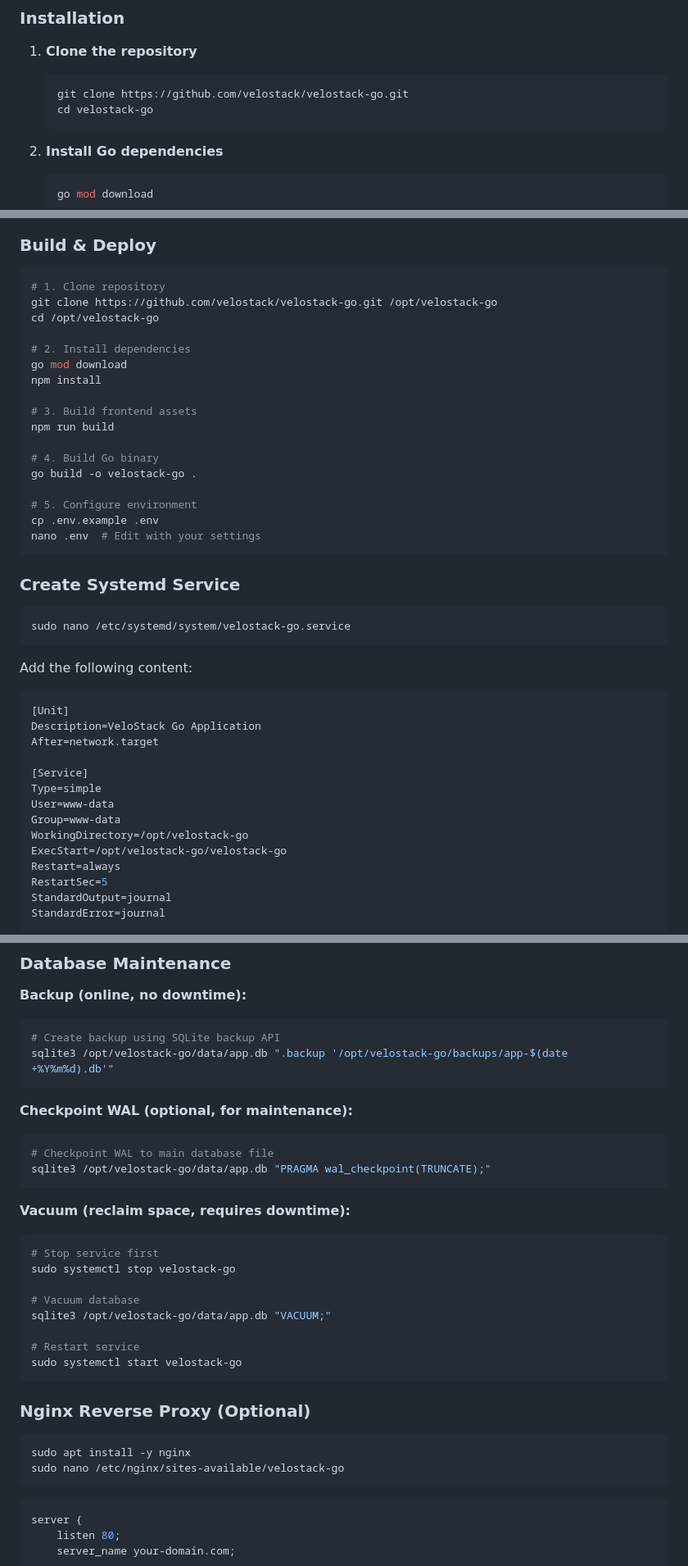
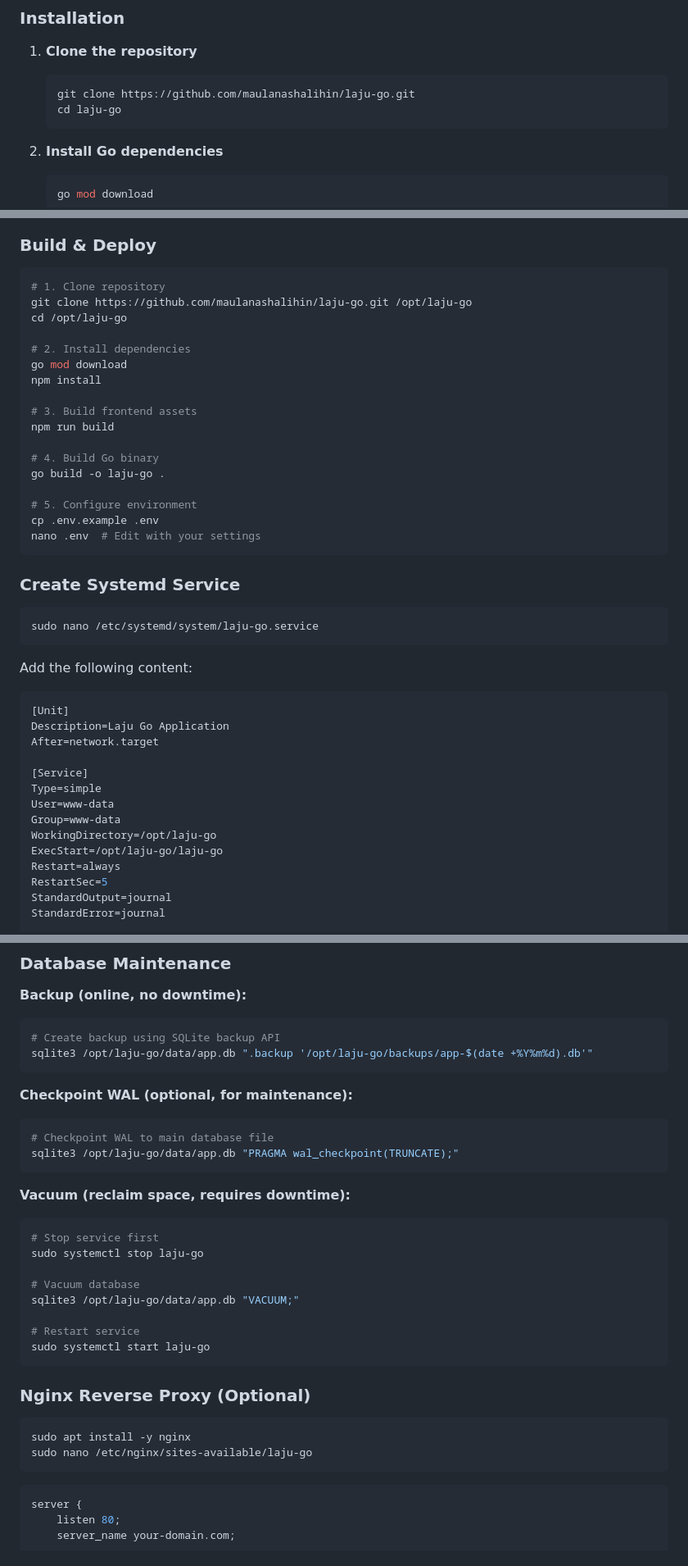
Before and after one commit to maulanashalihin/laju-go, a Markdown page: README.md, 3 parts joined by grey strips. Shown at 82% size. Drawn GitHub-style.

Commit message:
Update README.md with laju-go project name
Co-authored-by: Qwen-Coder <qwen-coder@alibabacloud.com>

````diff
--- a/README.md
+++ b/README.md
@@ -83,8 +83,8 @@ velostack-go/
 
 1. **Clone the repository**
    ```bash
-   git clone https://github.com/velostack/velostack-go.git
-   cd velostack-go
+   git clone https://github.com/maulanashalihin/laju-go.git
+   cd laju-go
    ```
 
 2. **Install Go dependencies**
@@ -227,8 +227,8 @@ sudo apt install -y nodejs
 
 ```bash
 # 1. Clone repository
-git clone https://github.com/velostack/velostack-go.git /opt/velostack-go
-cd /opt/velostack-go
+git clone https://github.com/maulanashalihin/laju-go.git /opt/laju-go
+cd /opt/laju-go
 
 # 2. Install dependencies
 go mod download
@@ -238,7 +238,7 @@ npm install
 npm run build
 
 # 4. Build Go binary
-go build -o velostack-go .
+go build -o laju-go .
 
 # 5. Configure environment
 cp .env.example .env
@@ -248,22 +248,22 @@ nano .env  # Edit with your settings
 ### Create Systemd Service
 
 ```bash
-sudo nano /etc/systemd/system/velostack-go.service
+sudo nano /etc/systemd/system/laju-go.service
 ```
 
 Add the following content:
 
 ```ini
 [Unit]
-Description=VeloStack Go Application
+Description=Laju Go Application
 After=network.target
 
 [Service]
 Type=simple
 User=www-data
 Group=www-data
-WorkingDirectory=/opt/velostack-go
-ExecStart=/opt/velostack-go/velostack-go
+WorkingDirectory=/opt/laju-go
+ExecStart=/opt/laju-go/laju-go
 Restart=always
 RestartSec=5
 StandardOutput=journal
@@ -333,34 +333,34 @@ The application includes the following SQLite optimizations:
 
 ```bash
 # Create backup using SQLite backup API
-sqlite3 /opt/velostack-go/data/app.db ".backup '/opt/velostack-go/backups/app-$(date +%Y%m%d).db'"
+sqlite3 /opt/laju-go/data/app.db ".backup '/opt/laju-go/backups/app-$(date +%Y%m%d).db'"
 ```
 
 **Checkpoint WAL (optional, for maintenance):**
 
 ```bash
 # Checkpoint WAL to main database file
-sqlite3 /opt/velostack-go/data/app.db "PRAGMA wal_checkpoint(TRUNCATE);"
+sqlite3 /opt/laju-go/data/app.db "PRAGMA wal_checkpoint(TRUNCATE);"
 ```
 
 **Vacuum (reclaim space, requires downtime):**
 
 ```bash
 # Stop service first
-sudo systemctl stop velostack-go
+sudo systemctl stop laju-go
 
 # Vacuum database
-sqlite3 /opt/velostack-go/data/app.db "VACUUM;"
+sqlite3 /opt/laju-go/data/app.db "VACUUM;"
 
 # Restart service
-sudo systemctl start velostack-go
+sudo systemctl start laju-go
 ```
 
 ### Nginx Reverse Proxy (Optional)
 
 ```bash
 sudo apt install -y nginx
-sudo nano /etc/nginx/sites-available/velostack-go
+sudo nano /etc/nginx/sites-available/laju-go
 ```
 
 ```nginx
````
Also changed, not shown: other parts of README.md (+12 -12 lines).
